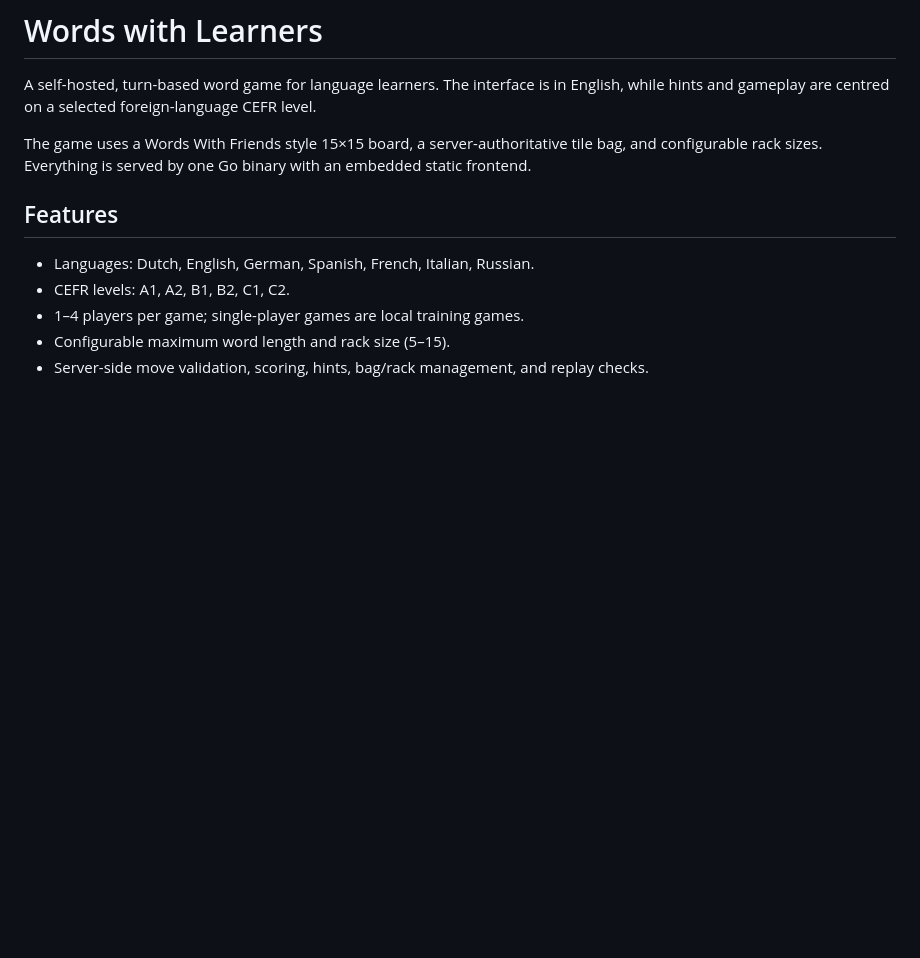
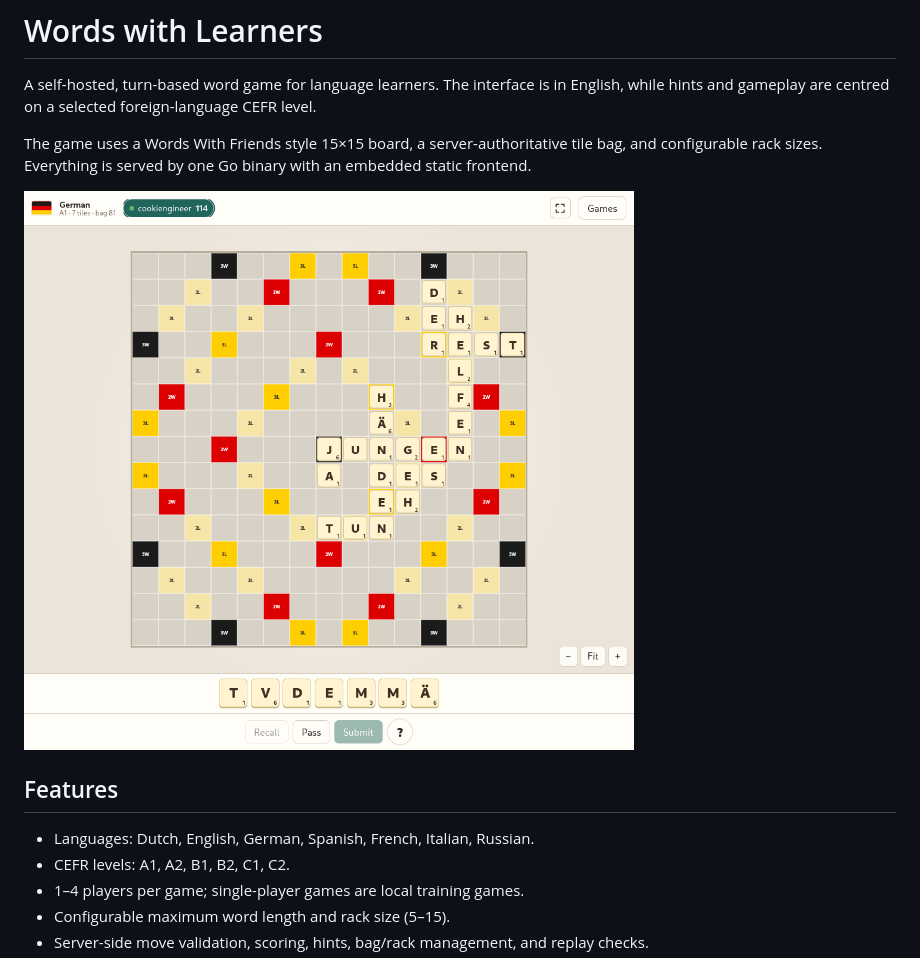
Before and after one commit to cookiengineer/words-with-learners-game, a Markdown page: README.md, the part around the change. Drawn GitHub-style; pictures changed too: screenshot.png (added); blank space fills up the shorter version.

Commit message:
:book: Screenshot

```diff
--- a/README.md
+++ b/README.md
@@ -3,6 +3,8 @@
 A self-hosted, turn-based word game for language learners. The interface is in English, while hints and gameplay are centred on a selected foreign-language CEFR level.
 
 The game uses a Words With Friends style 15×15 board, a server-authoritative tile bag, and configurable rack sizes. Everything is served by one Go binary with an embedded static frontend.
+
+![Screenshot](screenshot.png)
 
 ## Features
 
```
